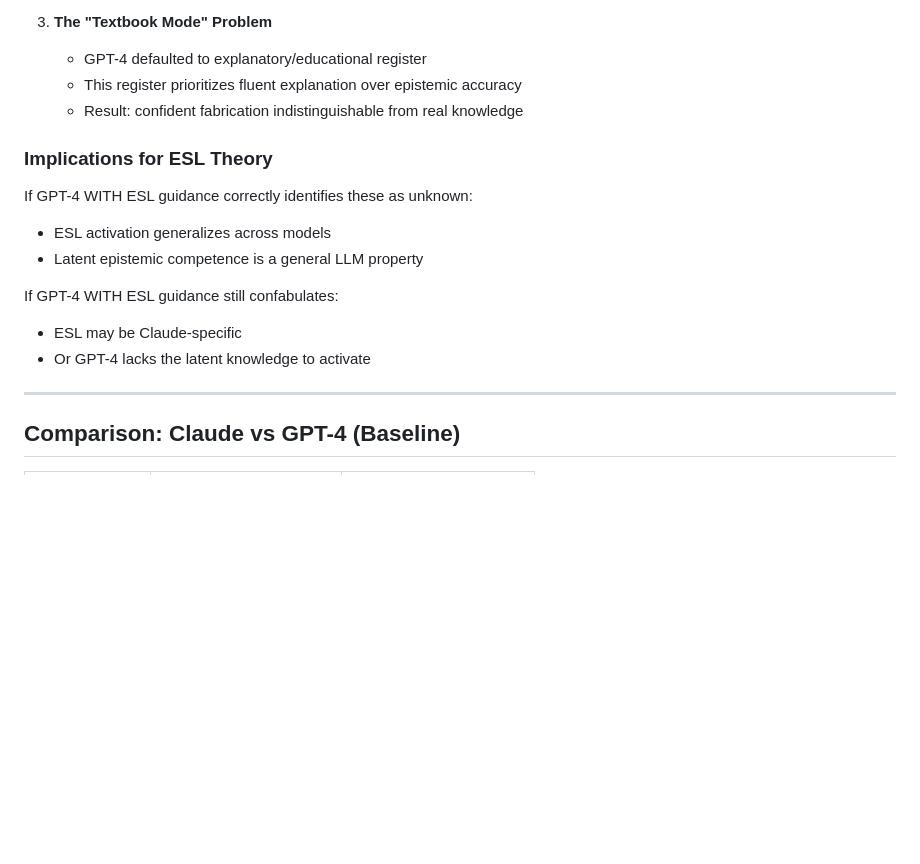
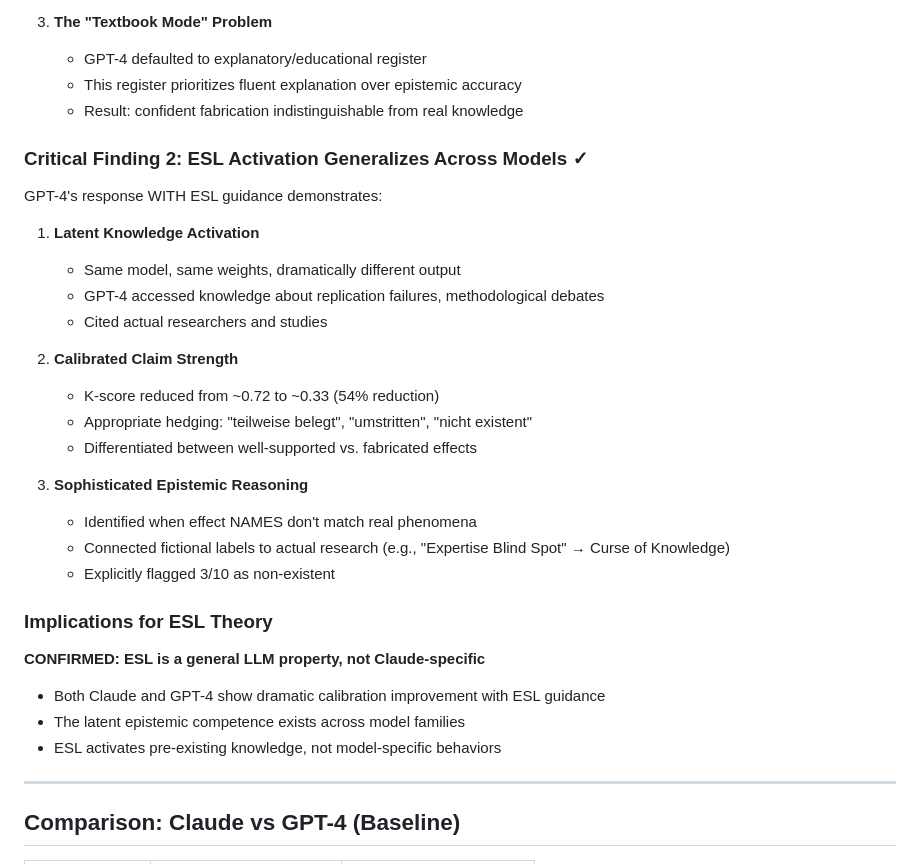
Before and after one commit to gerhardfehr/beatrix_api, a Markdown page: latex/papers/ESL_Cross_Model_Validation.md, the part around one of its changes. Drawn GitHub-style; blank space fills up the shorter version.

```diff
--- a/latex/papers/ESL_Cross_Model_Validation.md
+++ b/latex/papers/ESL_Cross_Model_Validation.md
@@ -113,15 +145,31 @@ GPT-4's response WITHOUT ESL guidance demonstrates:
    - This register prioritizes fluent explanation over epistemic accuracy
    - Result: confident fabrication indistinguishable from real knowledge
 
+### Critical Finding 2: ESL Activation Generalizes Across Models ✓
+
+GPT-4's response WITH ESL guidance demonstrates:
+
+1. **Latent Knowledge Activation**
+   - Same model, same weights, dramatically different output
+   - GPT-4 accessed knowledge about replication failures, methodological debates
+   - Cited actual researchers and studies
+
+2. **Calibrated Claim Strength**
+   - K-score reduced from ~0.72 to ~0.33 (54% reduction)
+   - Appropriate hedging: "teilweise belegt", "umstritten", "nicht existent"
+   - Differentiated between well-supported vs. fabricated effects
+
+3. **Sophisticated Epistemic Reasoning**
+   - Identified when effect NAMES don't match real phenomena
+   - Connected fictional labels to actual research (e.g., "Expertise Blind Spot" → Curse of Knowledge)
+   - Explicitly flagged 3/10 as non-existent
+
 ### Implications for ESL Theory
 
-If GPT-4 WITH ESL guidance correctly identifies these as unknown:
-- ESL activation generalizes across models
-- Latent epistemic competence is a general LLM property
-
-If GPT-4 WITH ESL guidance still confabulates:
-- ESL may be Claude-specific
-- Or GPT-4 lacks the latent knowledge to activate
+**CONFIRMED: ESL is a general LLM property, not Claude-specific**
+- Both Claude and GPT-4 show dramatic calibration improvement with ESL guidance
+- The latent epistemic competence exists across model families
+- ESL activates pre-existing knowledge, not model-specific behaviors
 
 ---
 
```
Also changed, not shown: other parts of latex/papers/ESL_Cross_Model_Validation.md (+82 -8 lines).
